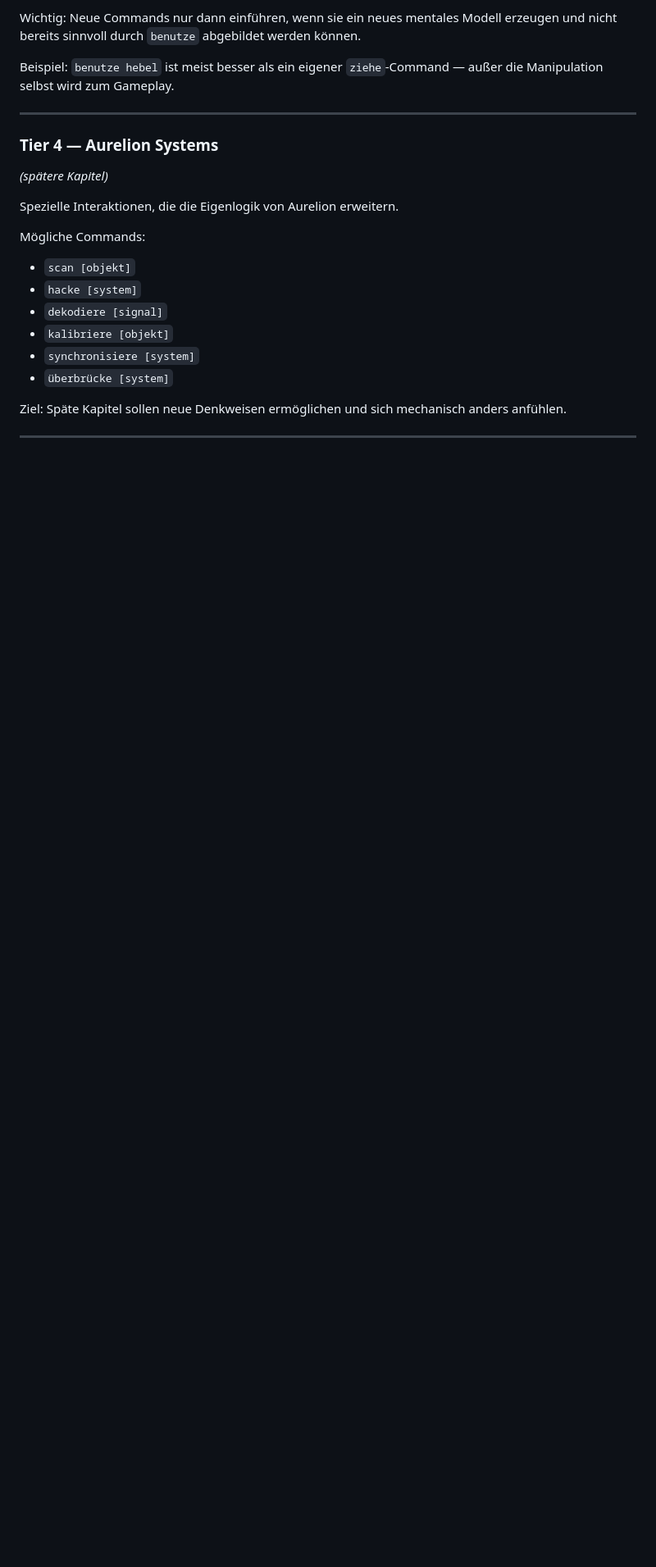
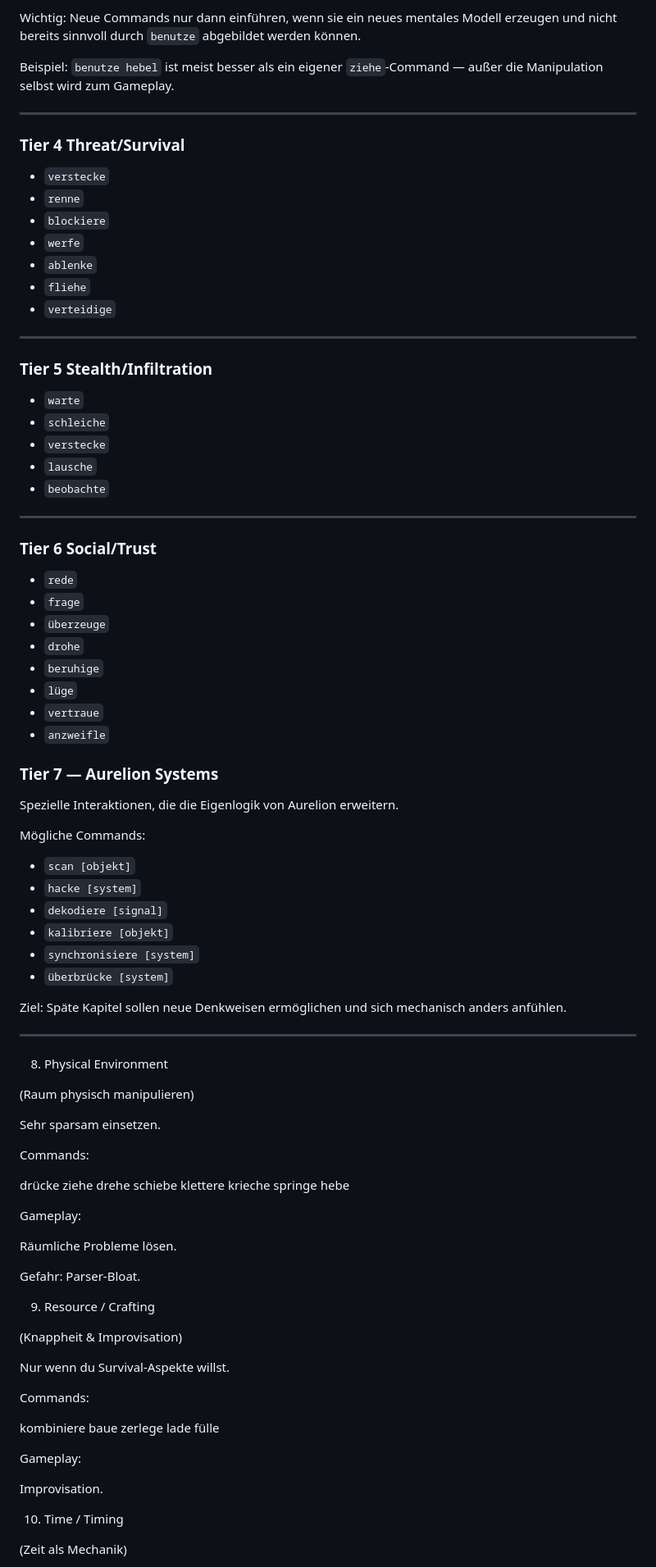
Before and after one commit to Thomas-N98/aurelion-series, a Markdown page: docs/command-language.md, the part around one of its changes. Shown at 82% size. GitHub-like rendering; blank space fills up the shorter version.

```diff
--- a/docs/command-language.md
+++ b/docs/command-language.md
@@ -74,8 +73,41 @@ Beispiel:
 
 ---
 
-### Tier 4 — Aurelion Systems
-*(spätere Kapitel)*
+### Tier 4 Threat/Survival
+
+- `verstecke`
+- `renne`
+- `blockiere`
+- `werfe`
+- `ablenke`
+- `fliehe`
+- `verteidige`
+
+---
+
+### Tier 5 Stealth/Infiltration
+
+- `warte`
+- `schleiche`
+- `verstecke`
+- `lausche`
+- `beobachte`
+
+---
+
+### Tier 6 Social/Trust
+
+- `rede`
+- `frage`
+- `überzeuge`
+- `drohe`
+- `beruhige`
+- `lüge`
+- `vertraue`
+- `anzweifle`
+
+### Tier 7 — Aurelion Systems
+
 
 Spezielle Interaktionen, die die Eigenlogik von Aurelion erweitern.
 
@@ -92,3 +124,49 @@ Ziel:
 Späte Kapitel sollen neue Denkweisen ermöglichen und sich mechanisch anders anfühlen.
 
 ---
+
+8. Physical Environment
+
+(Raum physisch manipulieren)
+
+Sehr sparsam einsetzen.
+
+Commands:
+
+drücke
+ziehe
+drehe
+schiebe
+klettere
+krieche
+springe
+hebe
+
+Gameplay:
+
+Räumliche Probleme lösen.
+
+Gefahr: Parser-Bloat.
+
+9. Resource / Crafting
+
+(Knappheit & Improvisation)
+
+Nur wenn du Survival-Aspekte willst.
+
+Commands:
+
+kombiniere
+baue
+zerlege
+lade
+fülle
+
+Gameplay:
+
+Improvisation.
+
+10. Time / Timing
+
+(Zeit als Mechanik)
+
```
Also changed, not shown: other parts of docs/command-language.md (+70 -16 lines).
